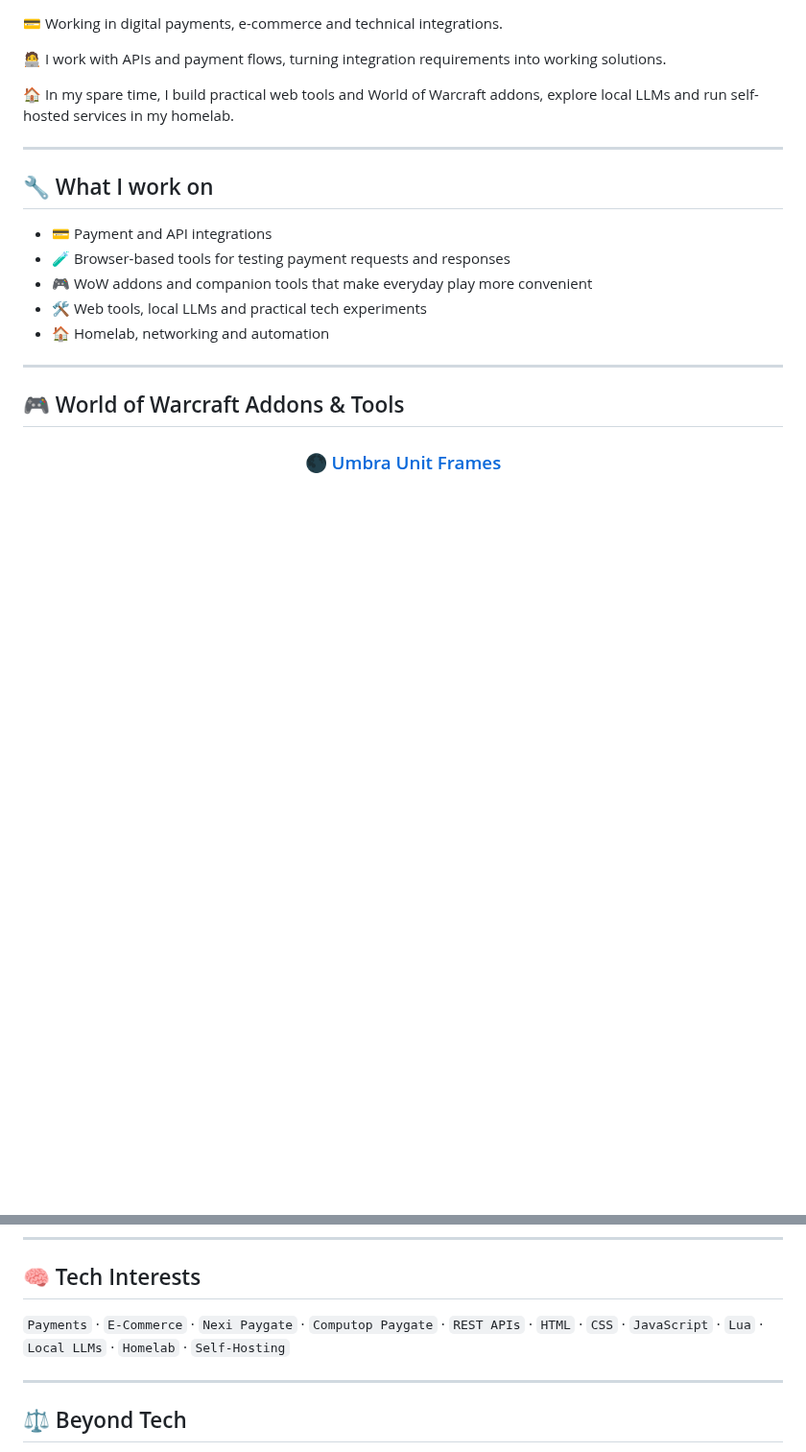
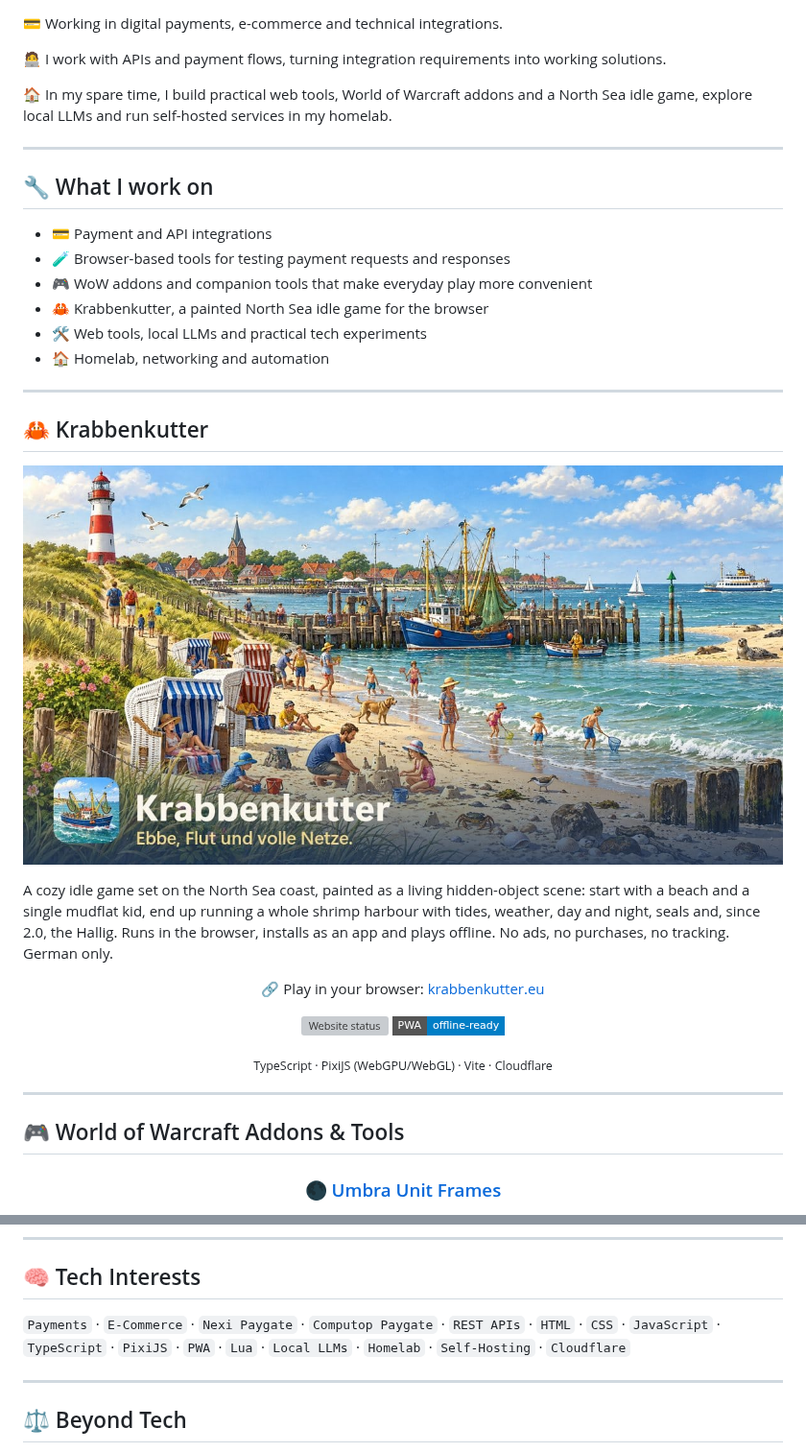
Before and after one commit to krebs3r/krebs3r, a Markdown page: README.md, 2 parts joined by grey strips. Shown at 96% size. Drawn GitHub-style; pictures changed too: assets/krabbenkutter/banner.jpg (added); badges without logos; blank space fills up the shorter version; grey boxes are pictures that could not be loaded.

Commit message:
docs: add Krabbenkutter section

```diff
--- a/README.md
+++ b/README.md
@@ -13,7 +13,7 @@
 
 🧑‍💻 I work with APIs and payment flows, turning integration requirements into working solutions.
 
-🏠 In my spare time, I build practical web tools and World of Warcraft addons, explore local LLMs and run self-hosted services in my homelab.
+🏠 In my spare time, I build practical web tools, World of Warcraft addons and a North Sea idle game, explore local LLMs and run self-hosted services in my homelab.
 
 ---
 
@@ -22,8 +22,28 @@
 * 💳 Payment and API integrations
 * 🧪 Browser-based tools for testing payment requests and responses
 * 🎮 WoW addons and companion tools that make everyday play more convenient
+* 🦀 Krabbenkutter, a painted North Sea idle game for the browser
 * 🛠️ Web tools, local LLMs and practical tech experiments
 * 🏠 Homelab, networking and automation
+
+---
+
+## 🦀 Krabbenkutter
+
+<p align="center">
+  <a href="https://krabbenkutter.eu"><img src="assets/krabbenkutter/banner.jpg" width="100%" alt="North Sea coast with a lighthouse, beach chairs, a shrimp cutter at the pier and seals, with the title Krabbenkutter – Ebbe, Flut und volle Netze"></a>
+</p>
+
+A cozy idle game set on the North Sea coast, painted as a living hidden-object scene: start with a beach and a single mudflat kid, end up running a whole shrimp harbour with tides, weather, day and night, seals and, since 2.0, the Hallig. Runs in the browser, installs as an app and plays offline. No ads, no purchases, no tracking. German only.
+
+<p align="center">🔗 Play in your browser: <a href="https://krabbenkutter.eu">krabbenkutter.eu</a></p>
+
+<p align="center">
+  <img src="https://img.shields.io/website?url=https%3A%2F%2Fkrabbenkutter.eu&style=flat-square&up_message=online&down_message=offline" alt="Website status">
+  <img src="https://img.shields.io/badge/PWA-offline--ready-007ec6?style=flat-square" alt="PWA: offline-ready">
+</p>
+
+<p align="center"><sub>TypeScript · PixiJS (WebGPU/WebGL) · Vite · Cloudflare</sub></p>
 
 ---
 
@@ -130,7 +150,7 @@ Interactive AMD and Intel CPU platform comparison focused on PCIe lanes, multi-G
 
 ## 🧠 Tech Interests
 
-`Payments` · `E-Commerce` · `Nexi Paygate` · `Computop Paygate` · `REST APIs` · `HTML` · `CSS` · `JavaScript` · `Lua` · `Local LLMs` · `Homelab` · `Self-Hosting`
+`Payments` · `E-Commerce` · `Nexi Paygate` · `Computop Paygate` · `REST APIs` · `HTML` · `CSS` · `JavaScript` · `TypeScript` · `PixiJS` · `PWA` · `Lua` · `Local LLMs` · `Homelab` · `Self-Hosting` · `Cloudflare`
 
 ---
 
```
